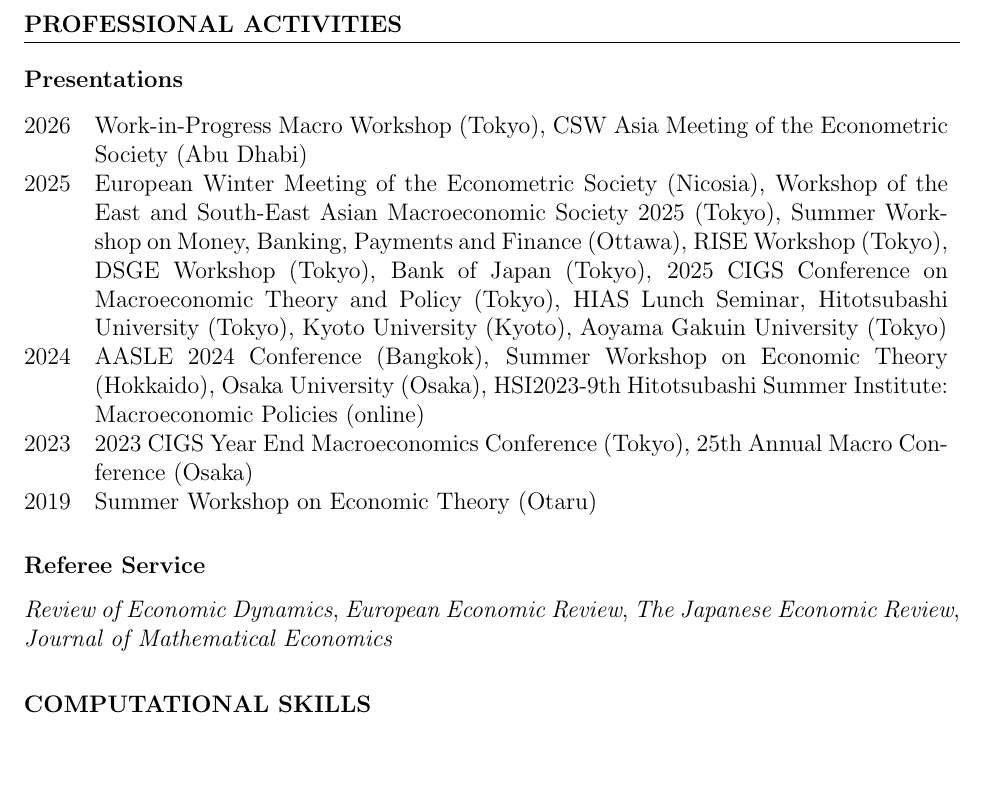
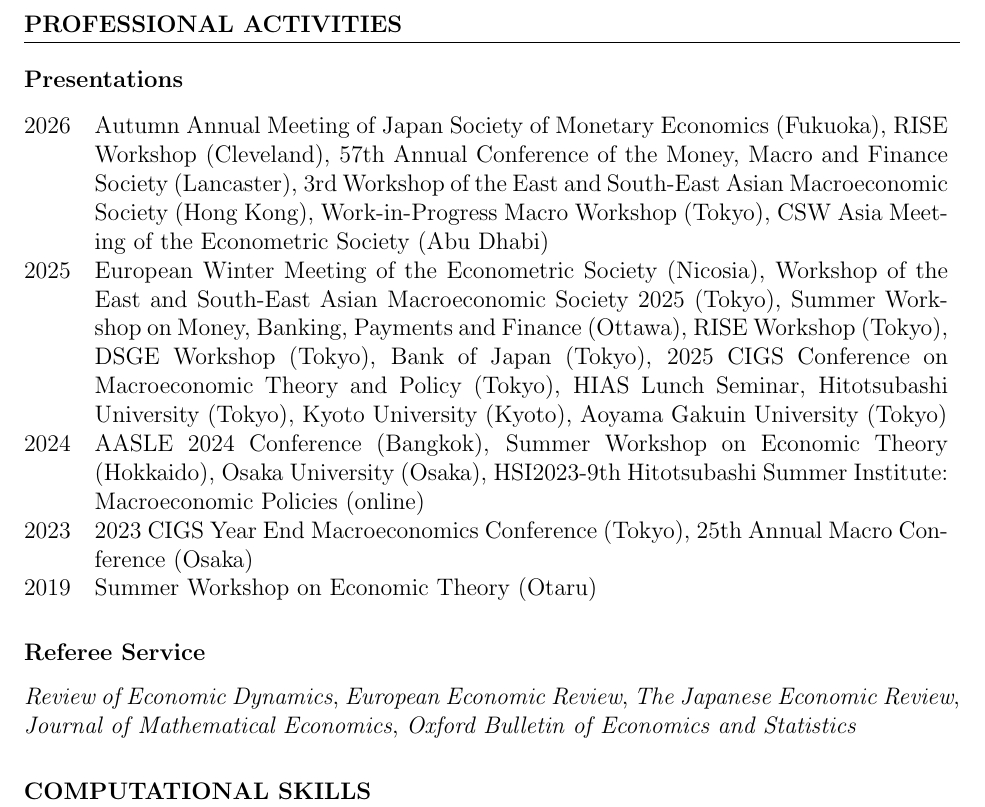
Before and after one commit to Shunsuke-Hori/CV, a LaTeX CV (CV.tex): part of page 4 of 4, cut so that both start at the same text, the shorter picture padded with empty space. Compiled offline with pdfLaTeX.

```diff
--- a/CV.tex
+++ b/CV.tex
@@ -136,7 +136,7 @@
 \section*{PROFESSIONAL ACTIVITIES}
 \subsubsection*{Presentations}
 \begin{tabularx}{\linewidth}{@{}D X}
-2026 & Work-in-Progress Macro Workshop (Tokyo), CSW Asia Meeting of the Econometric Society (Abu Dhabi)\\
+2026 & Autumn Annual Meeting of Japan Society of Monetary Economics (Fukuoka), RISE Workshop (Cleveland), 57th Annual Conference of the Money, Macro and Finance Society (Lancaster), 3rd Workshop of the East and South-East Asian Macroeconomic Society (Hong Kong), Work-in-Progress Macro Workshop (Tokyo), CSW Asia Meeting of the Econometric Society (Abu Dhabi)\\
 2025&European Winter Meeting of the Econometric Society (Nicosia), Workshop of the East and South-East Asian Macroeconomic Society 2025 (Tokyo), Summer Workshop on Money, Banking, Payments and Finance (Ottawa), RISE Workshop (Tokyo), DSGE Workshop (Tokyo), Bank of Japan (Tokyo), 2025 CIGS Conference on Macroeconomic Theory and Policy (Tokyo), HIAS Lunch Seminar, Hitotsubashi University (Tokyo), Kyoto University (Kyoto), Aoyama Gakuin University (Tokyo)\\
 2024&AASLE 2024 Conference (Bangkok), Summer Workshop on Economic Theory (Hokkaido), Osaka University (Osaka), HSI2023-9th Hitotsubashi Summer Institute: Macroeconomic Policies (online)\\
 2023&2023 CIGS Year End Macroeconomics Conference (Tokyo), 25th Annual Macro Conference (Osaka)\\
@@ -150,7 +150,7 @@
 % 2014&Summer Workshop on Economic Theory
 % \end{tabular}
 \subsubsection*{Referee Service}
-\textit{Review of Economic Dynamics}, \textit{European Economic Review}, \textit{The Japanese Economic Review}, \textit{Journal of Mathematical Economics}
+\textit{Review of Economic Dynamics}, \textit{European Economic Review}, \textit{The Japanese Economic Review}, \textit{Journal of Mathematical Economics}, \textit{Oxford Bulletin of Economics and Statistics}
 
 \section*{COMPUTATIONAL SKILLS}
 Language: Julia, Python, Matlab, R, Stata
```
Also changed, not shown: CV.pdf, CV.tex (2 more changed lines).
